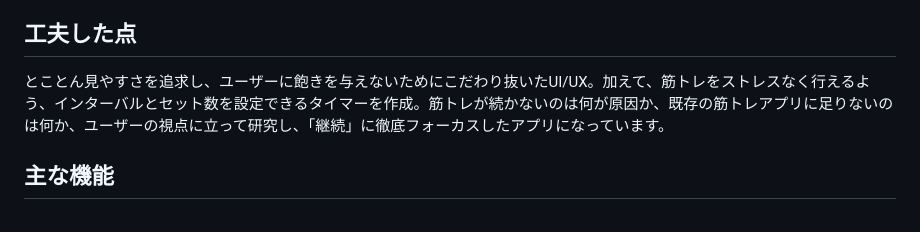
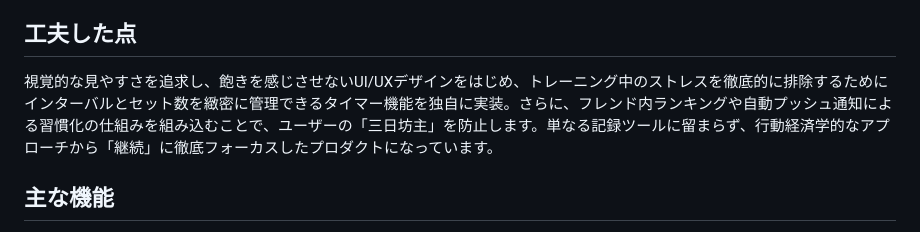
Before and after one commit to gamutegamute/muscle-hackathon, a Markdown page: README.md, the part around the change. Drawn GitHub-style.

Commit message:
README修正
「工夫した点」を修正

```diff
--- a/README.md
+++ b/README.md
@@ -13,7 +13,7 @@ AI相談、トレーニング記録、実績、通知、フレンド、ランキ
 - 技育博2026vol.1   **出展**
 
 ## 工夫した点
-とことん見やすさを追求し、ユーザーに飽きを与えないためにこだわり抜いたUI/UX。加えて、筋トレをストレスなく行えるよう、インターバルとセット数を設定できるタイマーを作成。筋トレが続かないのは何が原因か、既存の筋トレアプリに足りないのは何か、ユーザーの視点に立って研究し、「継続」に徹底フォーカスしたアプリになっています。
+視覚的な見やすさを追求し、飽きを感じさせないUI/UXデザインをはじめ、トレーニング中のストレスを徹底的に排除するためにインターバルとセット数を緻密に管理できるタイマー機能を独自に実装。さらに、フレンド内ランキングや自動プッシュ通知による習慣化の仕組みを組み込むことで、ユーザーの「三日坊主」を防止します。単なる記録ツールに留まらず、行動経済学的なアプローチから「継続」に徹底フォーカスしたプロダクトになっています。
 
 ## 主な機能
 
```
